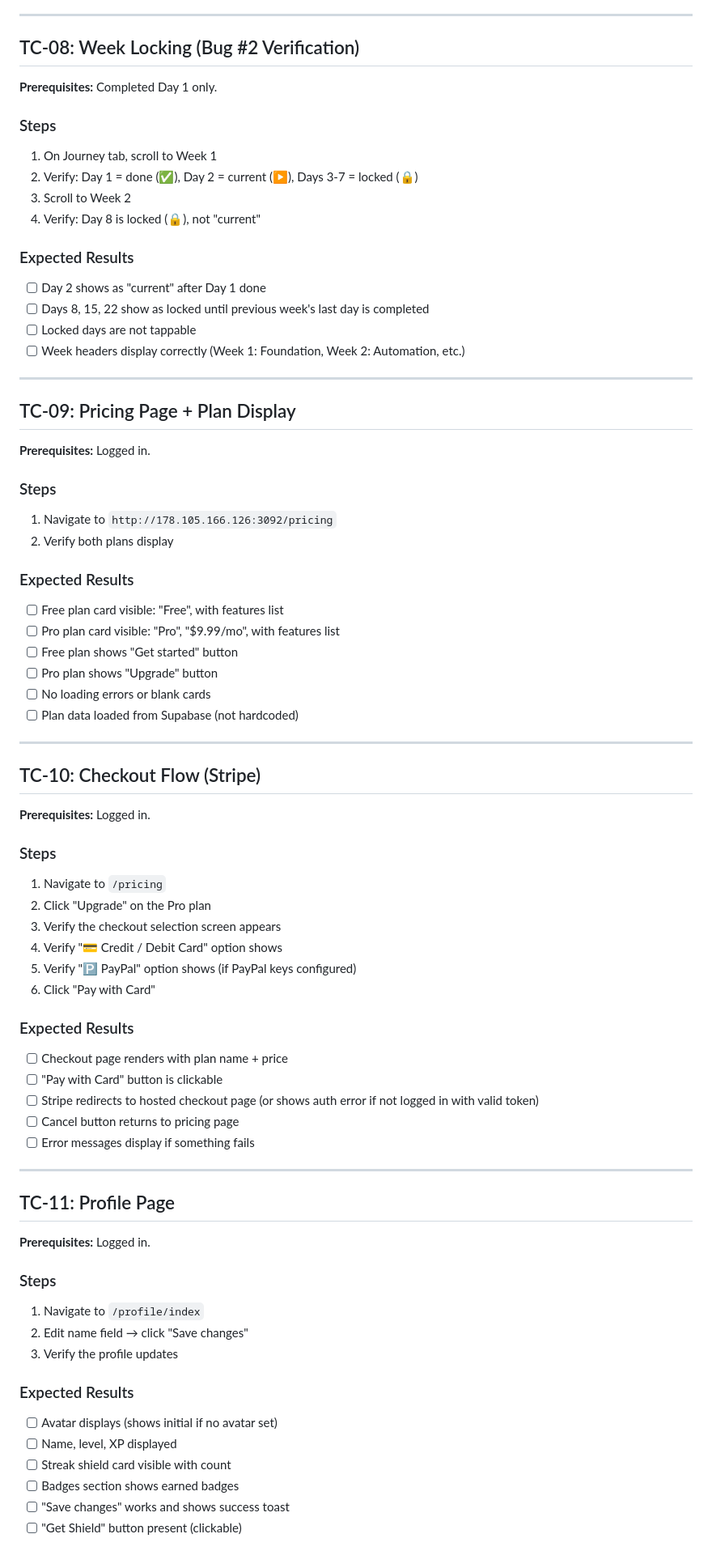
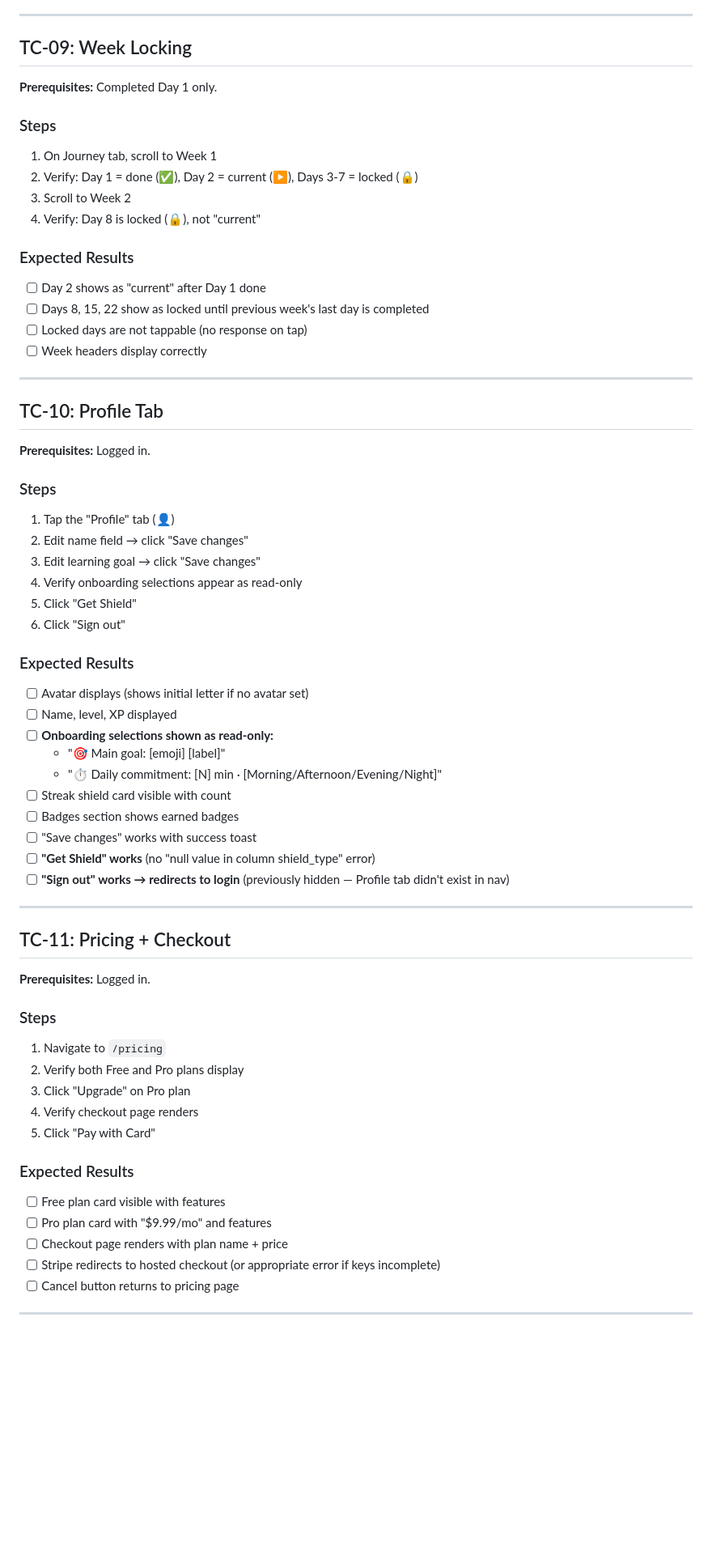
Before and after one commit to Turbial/turbo-learning, a Markdown page: QA_TEST_PLAN.md, the part around one of its changes. Shown at 81% size. GitHub-like rendering; blank space fills up the shorter version.

```diff
--- a/QA_TEST_PLAN.md
+++ b/QA_TEST_PLAN.md
@@ -173,7 +212,7 @@
 
 ---
 
-## TC-08: Week Locking (Bug #2 Verification)
+## TC-09: Week Locking
 
 **Prerequisites:** Completed Day 1 only.
 
@@ -186,64 +225,54 @@
 ### Expected Results
 - [ ] Day 2 shows as "current" after Day 1 done
 - [ ] Days 8, 15, 22 show as locked until previous week's last day is completed
-- [ ] Locked days are not tappable
-- [ ] Week headers display correctly (Week 1: Foundation, Week 2: Automation, etc.)
+- [ ] Locked days are not tappable (no response on tap)
+- [ ] Week headers display correctly
 
 ---
 
-## TC-09: Pricing Page + Plan Display
+## TC-10: Profile Tab
 
 **Prerequisites:** Logged in.
 
 ### Steps
-1. Navigate to `http://178.105.166.126:3092/pricing`
-2. Verify both plans display
+1. Tap the "Profile" tab (👤)
+2. Edit name field → click "Save changes"
+3. Edit learning goal → click "Save changes"
+4. Verify onboarding selections appear as read-only
+5. Click "Get Shield"
+6. Click "Sign out"
 
 ### Expected Results
-- [ ] Free plan card visible: "Free", with features list
-- [ ] Pro plan card visible: "Pro", "$9.99/mo", with features list
-- [ ] Free plan shows "Get started" button
-- [ ] Pro plan shows "Upgrade" button
-- [ ] No loading errors or blank cards
-- [ ] Plan data loaded from Supabase (not hardcoded)
+- [ ] Avatar displays (shows initial letter if no avatar set)
+- [ ] Name, level, XP displayed
+- [ ] **Onboarding selections shown as read-only:**
+  - "🎯 Main goal: [emoji] [label]"
+  - "⏱️ Daily commitment: [N] min · [Morning/Afternoon/Evening/Night]"
+- [ ] Streak shield card visible with count
+- [ ] Badges section shows earned badges
+- [ ] "Save changes" works with success toast
+- [ ] **"Get Shield" works** (no "null value in column shield_type" error)
+- [ ] **"Sign out" works → redirects to login** (previously hidden — Profile tab didn't exist in nav)
 
 ---
 
-## TC-10: Checkout Flow (Stripe)
+## TC-11: Pricing + Checkout
 
 **Prerequisites:** Logged in.
 
 ### Steps
 1. Navigate to `/pricing`
-2. Click "Upgrade" on the Pro plan
-3. Verify the checkout selection screen appears
-4. Verify "💳 Credit / Debit Card" option shows
-5. Verify "🅿️ PayPal" option shows (if PayPal keys configured)
-6. Click "Pay with Card"
+2. Verify both Free and Pro plans display
+3. Click "Upgrade" on Pro plan
+4. Verify checkout page renders
+5. Click "Pay with Card"
 
 ### Expected Results
+- [ ] Free plan card visible with features
+- [ ] Pro plan card with "$9.99/mo" and features
 - [ ] Checkout page renders with plan name + price
-- [ ] "Pay with Card" button is clickable
-- [ ] Stripe redirects to hosted checkout page (or shows auth error if not logged in with valid token)
+- [ ] Stripe redirects to hosted checkout (or appropriate error if keys incomplete)
 - [ ] Cancel button returns to pricing page
-- [ ] Error messages display if something fails
 
 ---
 
-## TC-11: Profile Page
-
-**Prerequisites:** Logged in.
-
-### Steps
-1. Navigate to `/profile/index`
-2. Edit name field → click "Save changes"
-3. Verify the profile updates
-
-### Expected Results
-- [ ] Avatar displays (shows initial if no avatar set)
-- [ ] Name, level, XP displayed
-- [ ] Streak shield card visible with count
-- [ ] Badges section shows earned badges
-- [ ] "Save changes" works and shows success toast
-- [ ] "Get Shield" button present (clickable)
-
```
Also changed, not shown: other parts of QA_TEST_PLAN.md (+135 -118 lines).
